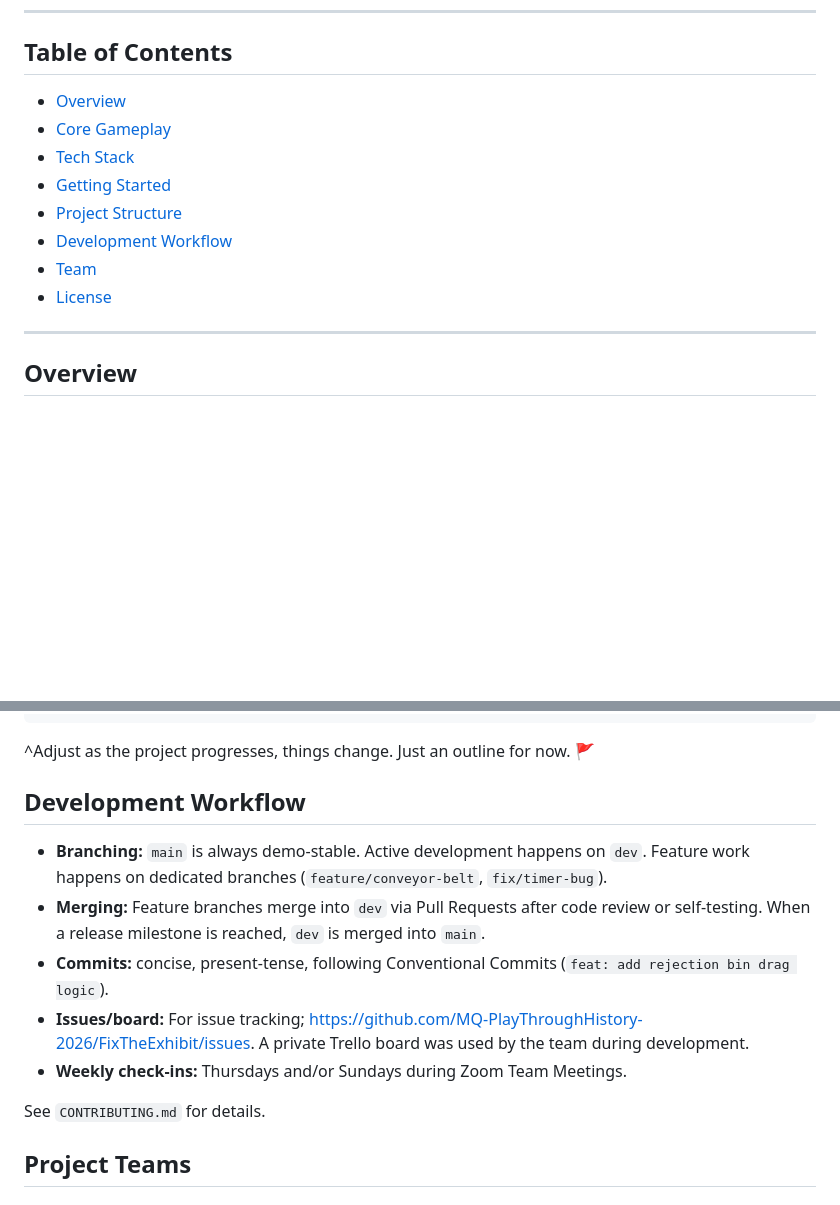
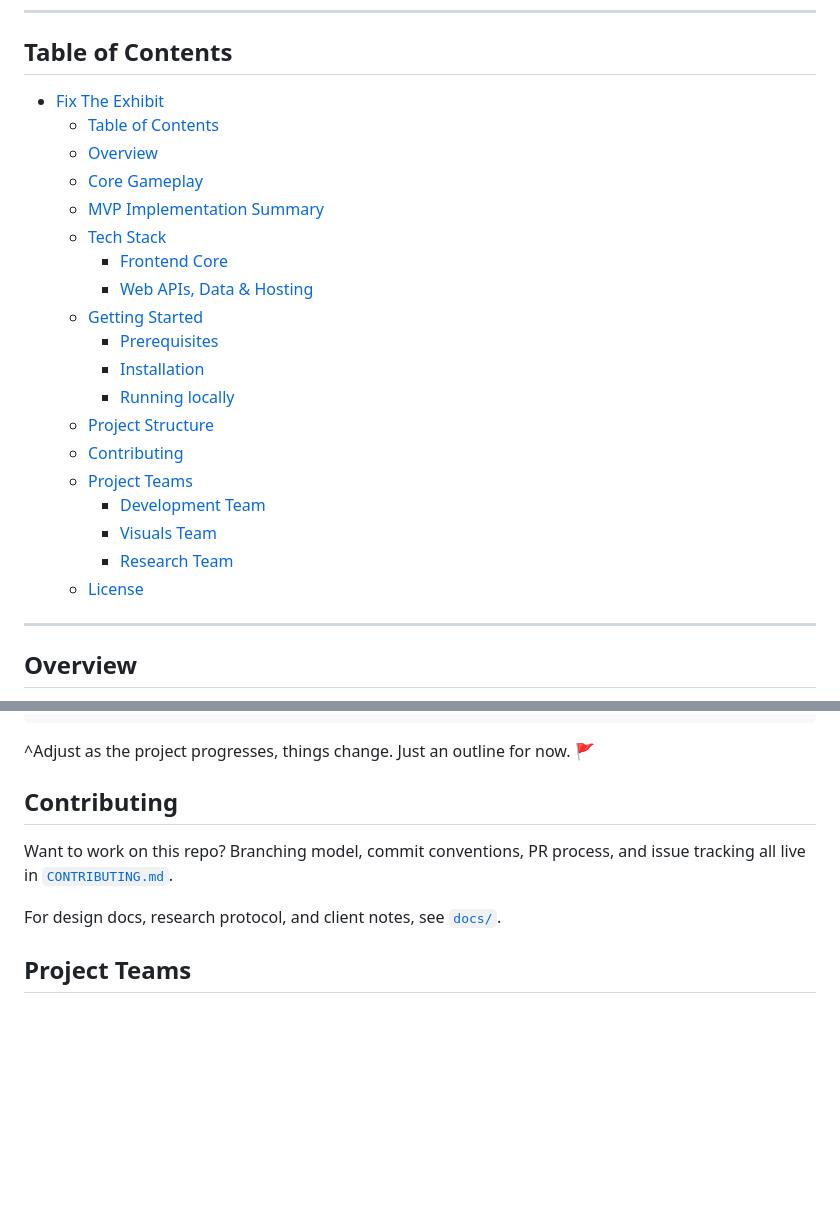
Before and after one commit to MQ-PlayThroughHistory-2026/FixTheExhibit, a Markdown page: README.md, 2 parts joined by grey strips. Rendered like a GitHub page; blank space fills up the shorter version.

Commit message:
refactor: extract contributing to CONTRIBUTING.md
-extract contributing (formerly Development Workflow) from README.md into CONTRIBUTING.md.
-update table of contents.

```diff
--- a/README.md
+++ b/README.md
@@ -13,14 +13,25 @@ An interactive browser-based sorting game where players take on the role of a mu
 ---
 
 ## Table of Contents
-- [Overview](#overview)
-- [Core Gameplay](#core-gameplay)
-- [Tech Stack](#tech-stack)
-- [Getting Started](#getting-started)
-- [Project Structure](#project-structure)
-- [Development Workflow](#development-workflow)
-- [Team](#team)
-- [License](#license)
+- [Fix The Exhibit](#fix-the-exhibit)
+  - [Table of Contents](#table-of-contents)
+  - [Overview](#overview)
+  - [Core Gameplay](#core-gameplay)
+  - [MVP Implementation Summary](#mvp-implementation-summary)
+  - [Tech Stack](#tech-stack)
+    - [Frontend Core](#frontend-core)
+    - [Web APIs, Data \& Hosting](#web-apis-data--hosting)
+  - [Getting Started](#getting-started)
+    - [Prerequisites](#prerequisites)
+    - [Installation](#installation)
+    - [Running locally](#running-locally)
+  - [Project Structure](#project-structure)
+  - [Contributing](#contributing)
+  - [Project Teams](#project-teams)
+    - [Development Team](#development-team)
+    - [Visuals Team](#visuals-team)
+    - [Research Team](#research-team)
+  - [License](#license)
 
 ---
 
@@ -118,15 +129,11 @@ fix-the-exhibit/
 
 ^Adjust as the project progresses, things change. Just an outline for now. 🚩
 
-## Development Workflow
+## Contributing
 
-- **Branching:** `main` is always demo-stable. Active development happens on `dev`. Feature work happens on dedicated branches (`feature/conveyor-belt`, `fix/timer-bug`).
-- **Merging:** Feature branches merge into `dev` via Pull Requests after code review or self-testing. When a release milestone is reached, `dev` is merged into `main`.
-- **Commits:** concise, present-tense, following Conventional Commits (`feat: add rejection bin drag logic`).
-- **Issues/board:** For issue tracking; https://github.com/MQ-PlayThroughHistory-2026/FixTheExhibit/issues. A private Trello board was used by the team during development.
-- **Weekly check-ins:** Thursdays and/or Sundays during Zoom Team Meetings.
+Want to work on this repo? Branching model, commit conventions, PR process, and issue tracking all live in [`CONTRIBUTING.md`](./CONTRIBUTING.md).
 
-See `CONTRIBUTING.md` for details.
+For design docs, research protocol, and client notes, see [`docs/`](./docs/).
 
 ## Project Teams
 ### Development Team
```
Also changed, not shown: CONTRIBUTING.md (added, +53 -0 lines).
